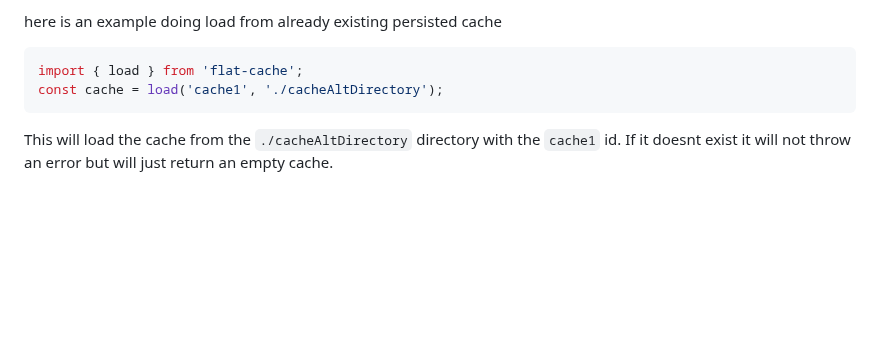
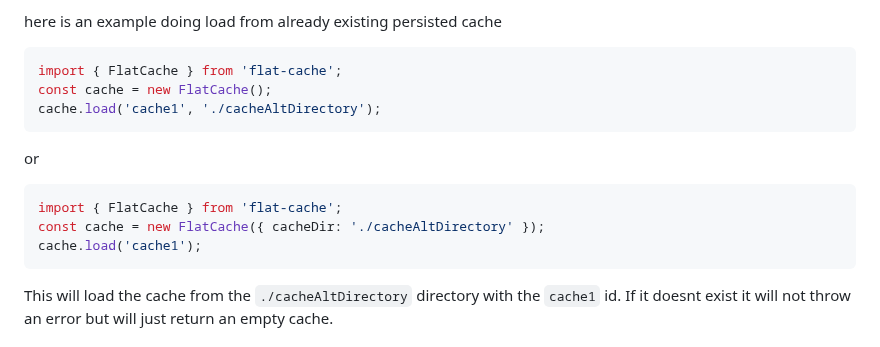
Before and after one commit to jaredwray/cacheable, a Markdown page: packages/flat-cache/README.md, the part around the change. GitHub-like rendering; blank space fills up the shorter version.

Commit message:
Fix: wrong (v5) example in getting started for load.

````diff
--- a/packages/flat-cache/README.md
+++ b/packages/flat-cache/README.md
@@ -62,8 +62,16 @@ This will save the data to disk every 5 minutes and will remove any data that ha
 here is an example doing load from already existing persisted cache
 
 ```javascript
-import { load } from 'flat-cache';
-const cache = load('cache1', './cacheAltDirectory');
+import { FlatCache } from 'flat-cache';
+const cache = new FlatCache();
+cache.load('cache1', './cacheAltDirectory');
+```
+or
+
+```javascript
+import { FlatCache } from 'flat-cache';
+const cache = new FlatCache({ cacheDir: './cacheAltDirectory' });
+cache.load('cache1');
 ```
 
 This will load the cache from the `./cacheAltDirectory` directory with the `cache1` id. If it doesnt exist it will not throw an error but will just return an empty cache.
````
